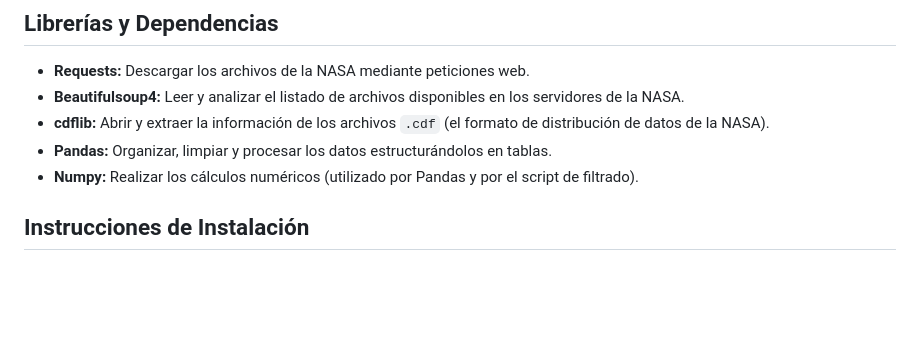
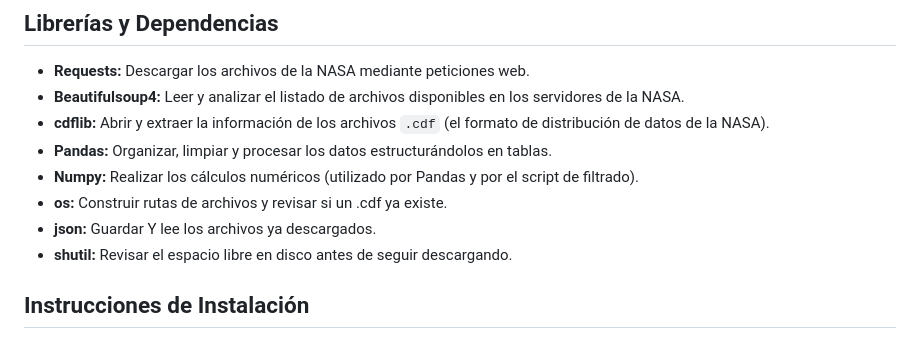
Before and after one commit to thiaremolina/Proyecto-Sonda-Parker-Desoft, a Markdown page: README.md, the part around the change. Drawn GitHub-style; blank space fills up the shorter version.

Commit message:
Añadi unas librerias que faltaban

```diff
--- a/README.md
+++ b/README.md
@@ -61,6 +61,11 @@ Durante el Sprint 3 se integraron los datos procesados en la interfaz web. Se im
 - **cdflib:** Abrir y extraer la información de los archivos `.cdf` (el formato de distribución de datos de la NASA).
 - **Pandas:** Organizar, limpiar y procesar los datos estructurándolos en tablas.
 - **Numpy:** Realizar los cálculos numéricos (utilizado por Pandas y por el script de filtrado).
+- **os:** Construir rutas de archivos y revisar si un .cdf ya existe.
+- **json:** Guardar Y lee los archivos ya descargados.
+- **shutil:** Revisar el espacio libre en disco antes de seguir descargando.
+
+
 
 ## Instrucciones de Instalación
 1. Clona este repositorio en tu computadora.
```
